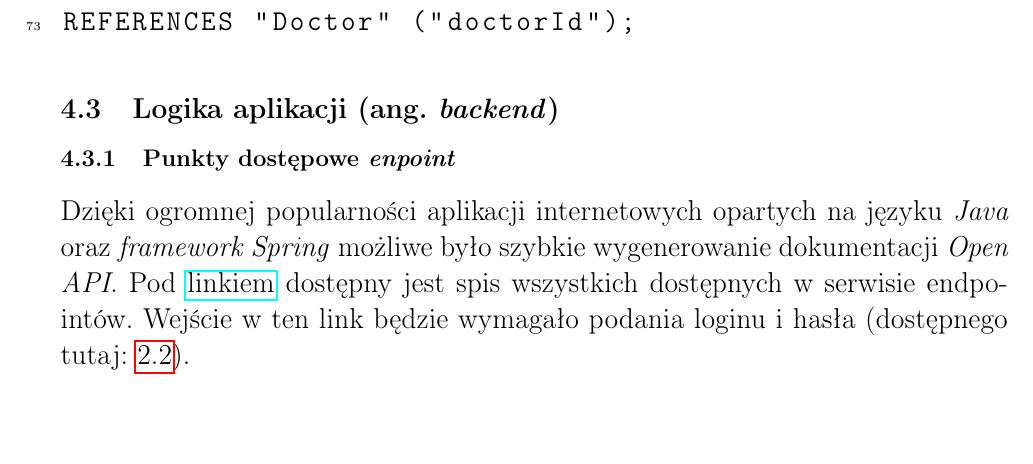
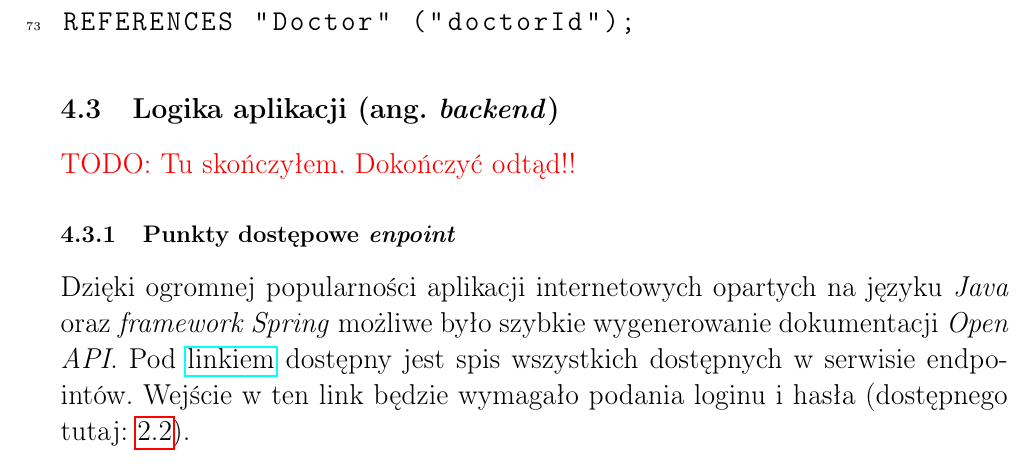
Before and after one commit to Krzysiulek/karta_pacjenta, a LaTeX document (documentation/dokumentacja_BD.tex, which reads documentation/03-2backend.tex): part of page 13 of 16, cut so that both start at the same text, the shorter picture padded with empty space. Compiled offline with pdfLaTeX.

Commit message:
added todo

```diff
--- a/documentation/03-2backend.tex
+++ b/documentation/03-2backend.tex
@@ -1,4 +1,5 @@
 \subsection{Logika aplikacji (ang. \textit{backend})}
+\todo{Tu skończyłem. Dokończyć odtąd!!}
 \subsubsection{Punkty dostępowe \textit{enpoint}}
 Dzięki ogromnej popularności aplikacji internetowych opartych na języku \textit{Java} oraz \textit{framework Spring} możliwe było szybkie wygenerowanie dokumentacji \textit{Open API}. Pod \href{https://trunk-kartapacjentaservice.herokuapp.com/swagger-ui.html} {linkiem} dostępny jest spis wszystkich dostępnych w serwisie endpointów. Wejście w ten link będzie wymagało podania loginu i hasła (dostępnego tutaj: \ref{credentials}).
 
--- a/documentation/dokumentacja_BD.tex
+++ b/documentation/dokumentacja_BD.tex
@@ -9,6 +9,10 @@
 \usepackage{xcolor,listings}
 \usepackage{textcomp}
 \lstset{upquote=true}
+
+\usepackage{color}
+\newcommand{\todo}[1]{\\ \textcolor{red}{TODO: #1}\PackageWarning{TODO:}{#1!}}
+%\newcommand{\todo}[1]{\\ \textcolor{red}{TODO: #1}}
 
 \addtolength{\hoffset}{-1.5cm}
 \addtolength{\marginparwidth}{-1.5cm}
```
Also changed, not shown: documentation/dokumentacja_BD.pdf, documentation/03-2backend.tex (3 more changed lines).
